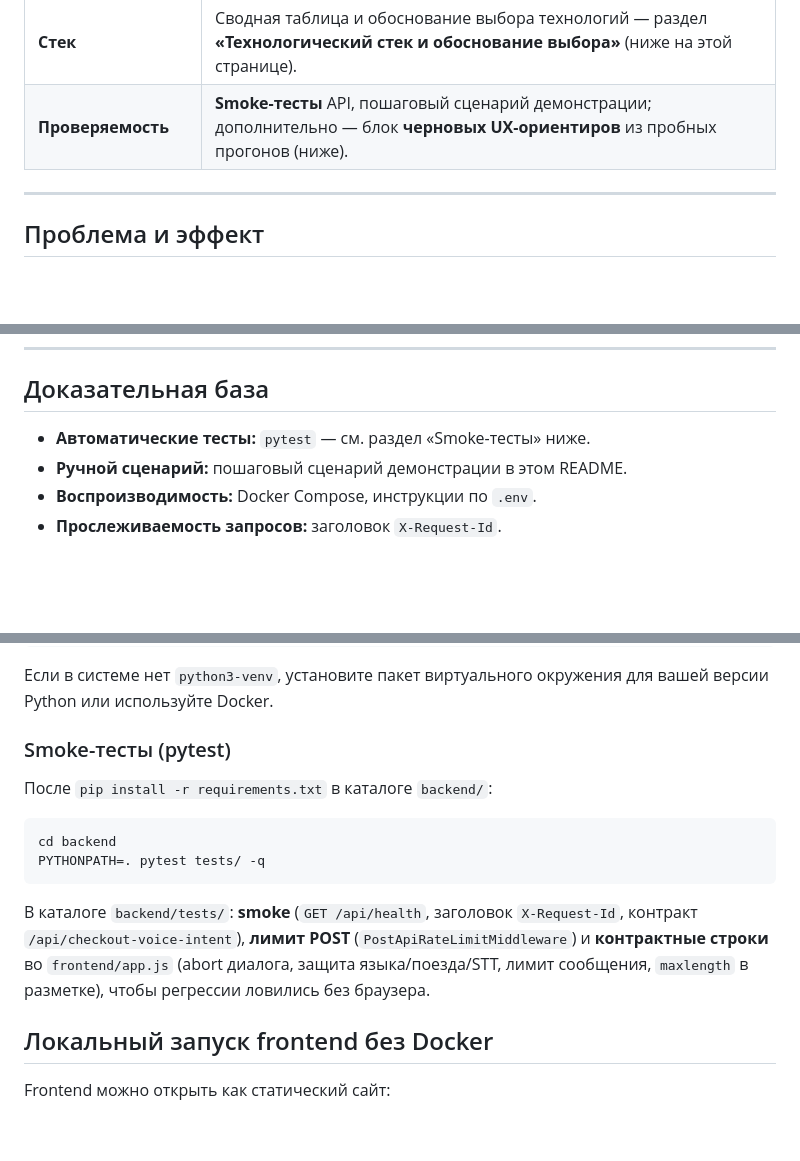
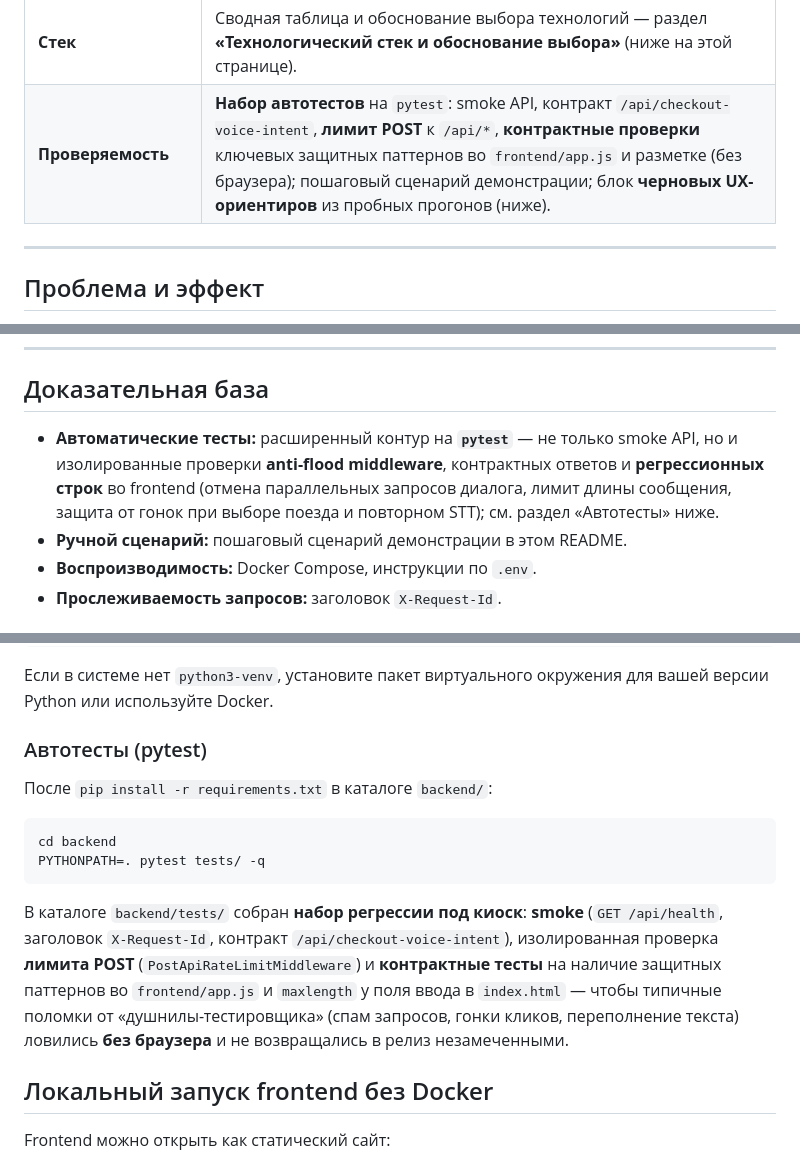
Before and after one commit to MrDragon13/RZHD_ticket, a Markdown page: README.md, 3 parts joined by grey strips. Drawn GitHub-style; blank space fills up the shorter version.

Commit message:
docs: усилить описание автотестов и проверяемости в README
Co-authored-by: MrDragon13 <MrDragon13@users.noreply.github.com>

````diff
--- a/README.md
+++ b/README.md
@@ -52,7 +52,7 @@
 | **Наблюдаемость** | **`X-Request-Id`** — связка клиент ↔ логи backend. |
 | **Развёртывание** | **Docker Compose**, Caddy/HTTPS для голоса в браузере. |
 | **Стек** | Сводная таблица и обоснование выбора технологий — раздел **«Технологический стек и обоснование выбора»** (ниже на этой странице). |
-| **Проверяемость** | **Smoke-тесты** API, пошаговый сценарий демонстрации; дополнительно — блок **черновых UX-ориентиров** из пробных прогонов (ниже). |
+| **Проверяемость** | **Набор автотестов** на `pytest`: smoke API, контракт `/api/checkout-voice-intent`, **лимит POST** к `/api/*`, **контрактные проверки** ключевых защитных паттернов во `frontend/app.js` и разметке (без браузера); пошаговый сценарий демонстрации; блок **черновых UX-ориентиров** из пробных прогонов (ниже). |
 
 ---
 
@@ -151,7 +151,7 @@ flowchart LR
 
 ## Доказательная база
 
-- **Автоматические тесты:** `pytest` — см. раздел «Smoke-тесты» ниже.
+- **Автоматические тесты:** расширенный контур на **`pytest`** — не только smoke API, но и изолированные проверки **anti-flood middleware**, контрактных ответов и **регрессионных строк** во frontend (отмена параллельных запросов диалога, лимит длины сообщения, защита от гонок при выборе поезда и повторном STT); см. раздел «Автотесты» ниже.
 - **Ручной сценарий:** пошаговый сценарий демонстрации в этом README.
 - **Воспроизводимость:** Docker Compose, инструкции по `.env`.
 - **Прослеживаемость запросов:** заголовок `X-Request-Id`.
@@ -348,7 +348,7 @@ uvicorn app.main:app --reload --host 0.0.0.0 --port 8000
 
 Если в системе нет `python3-venv`, установите пакет виртуального окружения для вашей версии Python или используйте Docker.
 
-### Smoke-тесты (pytest)
+### Автотесты (pytest)
 
 После `pip install -r requirements.txt` в каталоге `backend/`:
 
@@ -357,7 +357,7 @@ cd backend
 PYTHONPATH=. pytest tests/ -q
 ```
 
-В каталоге `backend/tests/`: **smoke** (`GET /api/health`, заголовок `X-Request-Id`, контракт `/api/checkout-voice-intent`), **лимит POST** (`PostApiRateLimitMiddleware`) и **контрактные строки** во `frontend/app.js` (abort диалога, защита языка/поезда/STT, лимит сообщения, `maxlength` в разметке), чтобы регрессии ловились без браузера.
+В каталоге `backend/tests/` собран **набор регрессии под киоск**: **smoke** (`GET /api/health`, заголовок `X-Request-Id`, контракт `/api/checkout-voice-intent`), изолированная проверка **лимита POST** (`PostApiRateLimitMiddleware`) и **контрактные тесты** на наличие защитных паттернов во `frontend/app.js` и `maxlength` у поля ввода в `index.html` — чтобы типичные поломки от «душнилы-тестировщика» (спам запросов, гонки кликов, переполнение текста) ловились **без браузера** и не возвращались в релиз незамеченными.
 
 ## Локальный запуск frontend без Docker
 
````
Also changed, not shown: other parts of README.md (+2 -2 lines).
